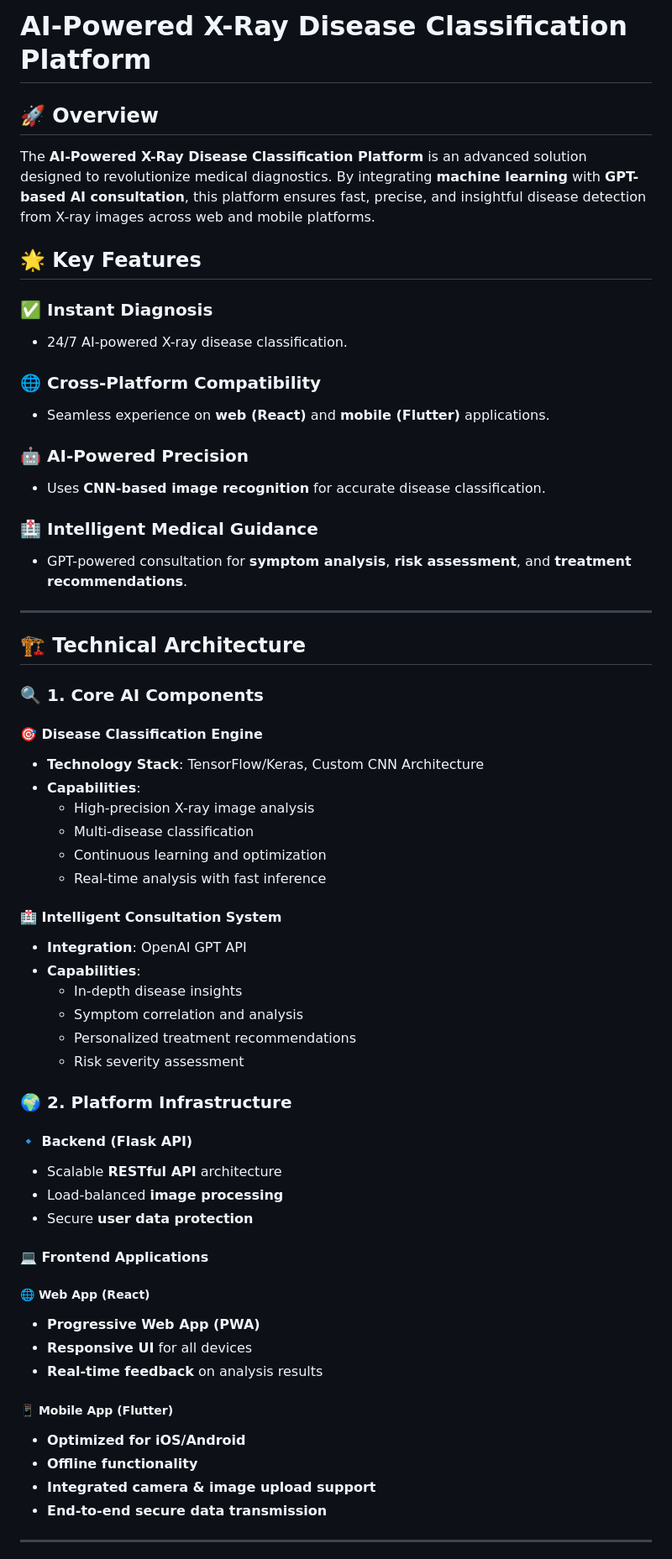
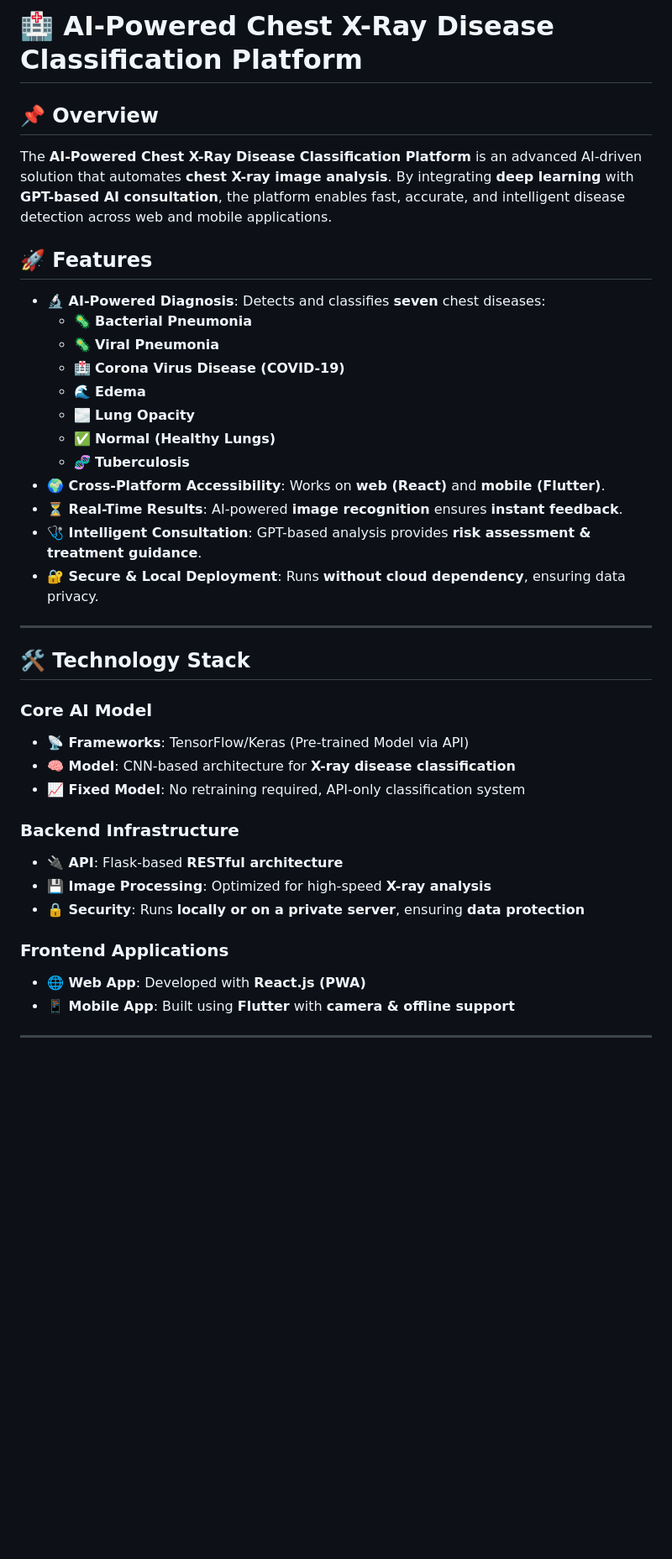
Before and after one commit to n-hesham/AI-Disease-Classification, a Markdown page: README.md, the part around one of its changes. Shown at 84% size. GitHub-like rendering; blank space fills up the shorter version.

```diff
--- a/README.md
+++ b/README.md
@@ -1,72 +1,36 @@
-# AI-Powered X-Ray Disease Classification Platform
+# 🏥 AI-Powered Chest X-Ray Disease Classification Platform
 
-## 🚀 Overview
+## 📌 Overview
+The **AI-Powered Chest X-Ray Disease Classification Platform** is an advanced AI-driven solution that automates **chest X-ray image analysis**. By integrating **deep learning** with **GPT-based AI consultation**, the platform enables fast, accurate, and intelligent disease detection across web and mobile applications.
 
-The **AI-Powered X-Ray Disease Classification Platform** is an advanced solution designed to revolutionize medical diagnostics. By integrating **machine learning** with **GPT-based AI consultation**, this platform ensures fast, precise, and insightful disease detection from X-ray images across web and mobile platforms.
-
-## 🌟 Key Features
-
-### ✅ **Instant Diagnosis**
-
-- 24/7 AI-powered X-ray disease classification.
-
-### 🌐 **Cross-Platform Compatibility**
-
-- Seamless experience on **web (React)** and **mobile (Flutter)** applications.
-
-### 🤖 **AI-Powered Precision**
-
-- Uses **CNN-based image recognition** for accurate disease classification.
-
-### 🏥 **Intelligent Medical Guidance**
-
-- GPT-powered consultation for **symptom analysis**, **risk assessment**, and **treatment recommendations**.
+## 🚀 Features
+- **🔬 AI-Powered Diagnosis**: Detects and classifies **seven** chest diseases:
+  - 🦠 **Bacterial Pneumonia**
+  - 🦠 **Viral Pneumonia**
+  - 🏥 **Corona Virus Disease (COVID-19)**
+  - 🌊 **Edema**
+  - 🌫 **Lung Opacity**
+  - ✅ **Normal (Healthy Lungs)**
+  - 🧬 **Tuberculosis**
+- **🌍 Cross-Platform Accessibility**: Works on **web (React)** and **mobile (Flutter)**.
+- **⏳ Real-Time Results**: AI-powered **image recognition** ensures **instant feedback**.
+- **🩺 Intelligent Consultation**: GPT-based analysis provides **risk assessment & treatment guidance**.
+- **🔐 Secure & Local Deployment**: Runs **without cloud dependency**, ensuring data privacy.
 
 ---
+## 🛠️ Technology Stack
+### **Core AI Model**
+- **📡 Frameworks**: TensorFlow/Keras (Pre-trained Model via API)
+- **🧠 Model**: CNN-based architecture for **X-ray disease classification**
+- **📈 Fixed Model**: No retraining required, API-only classification system
 
-## 🏗️ Technical Architecture
+### **Backend Infrastructure**
+- **🔌 API**: Flask-based **RESTful architecture**
+- **💾 Image Processing**: Optimized for high-speed **X-ray analysis**
+- **🔒 Security**: Runs **locally or on a private server**, ensuring **data protection**
 
-### 🔍 **1. Core AI Components**
-
-#### 🎯 **Disease Classification Engine**
-
-- **Technology Stack**: TensorFlow/Keras, Custom CNN Architecture
-- **Capabilities**:
-  - High-precision X-ray image analysis
-  - Multi-disease classification
-  - Continuous learning and optimization
-  - Real-time analysis with fast inference
-
-#### 🏥 **Intelligent Consultation System**
-
-- **Integration**: OpenAI GPT API
-- **Capabilities**:
-  - In-depth disease insights
-  - Symptom correlation and analysis
-  - Personalized treatment recommendations
-  - Risk severity assessment
-
-### 🌍 **2. Platform Infrastructure**
-
-#### 🔹 **Backend (Flask API)**
-
-- Scalable **RESTful API** architecture
-- Load-balanced **image processing**
-- Secure **user data protection**
-
-#### 💻 **Frontend Applications**
-
-##### 🌐 **Web App (React)**
-
-- **Progressive Web App (PWA)**
-- **Responsive UI** for all devices
-- **Real-time feedback** on analysis results
-
-##### 📱 **Mobile App (Flutter)**
-
-- **Optimized for iOS/Android**
-- **Offline functionality**
-- **Integrated camera & image upload support**
-- **End-to-end secure data transmission**
+### **Frontend Applications**
+- **🌐 Web App**: Developed with **React.js (PWA)**
+- **📱 Mobile App**: Built using **Flutter** with **camera & offline support**
 
 ---
```
Also changed, not shown: other parts of README.md (+39 -124 lines).
